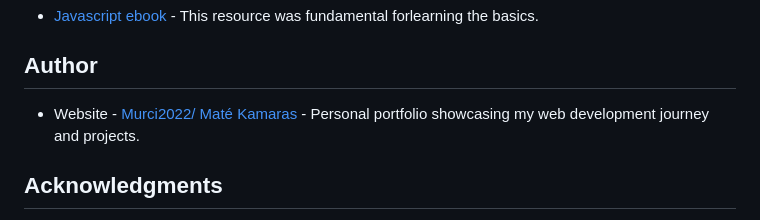
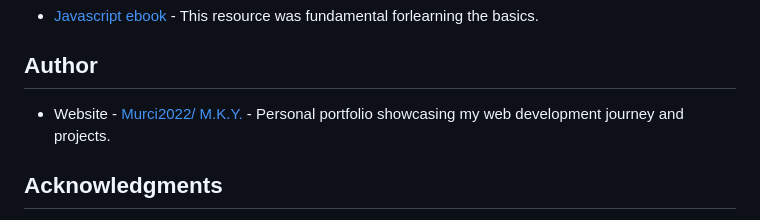
Before and after one commit to Murci2022/Password-generator, a Markdown page: README.md, the part around the change. Rendered like a GitHub page.

Commit message:
correction

```diff
--- a/README.md
+++ b/README.md
@@ -94,7 +94,7 @@ In future projects, I aim to improve in the following areas:
 
 ## Author
 
-- Website - [Murci2022/ Maté Kamaras](portfolio-mate.vercel.app) -
+- Website - [Murci2022/ M.K.Y.](portfolio-mate.vercel.app) -
   Personal portfolio showcasing my web development journey and projects.
 
 ## Acknowledgments
```
